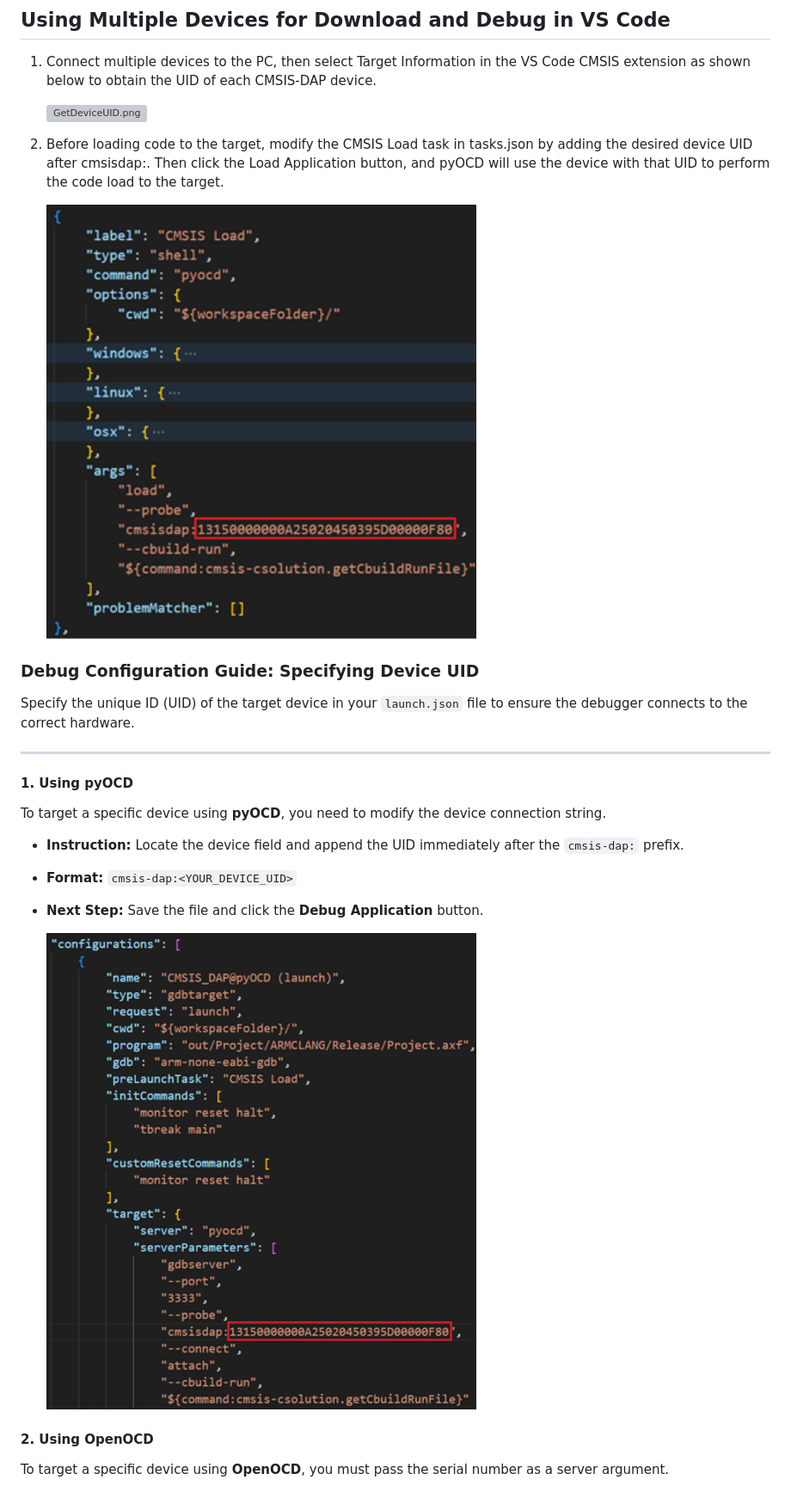
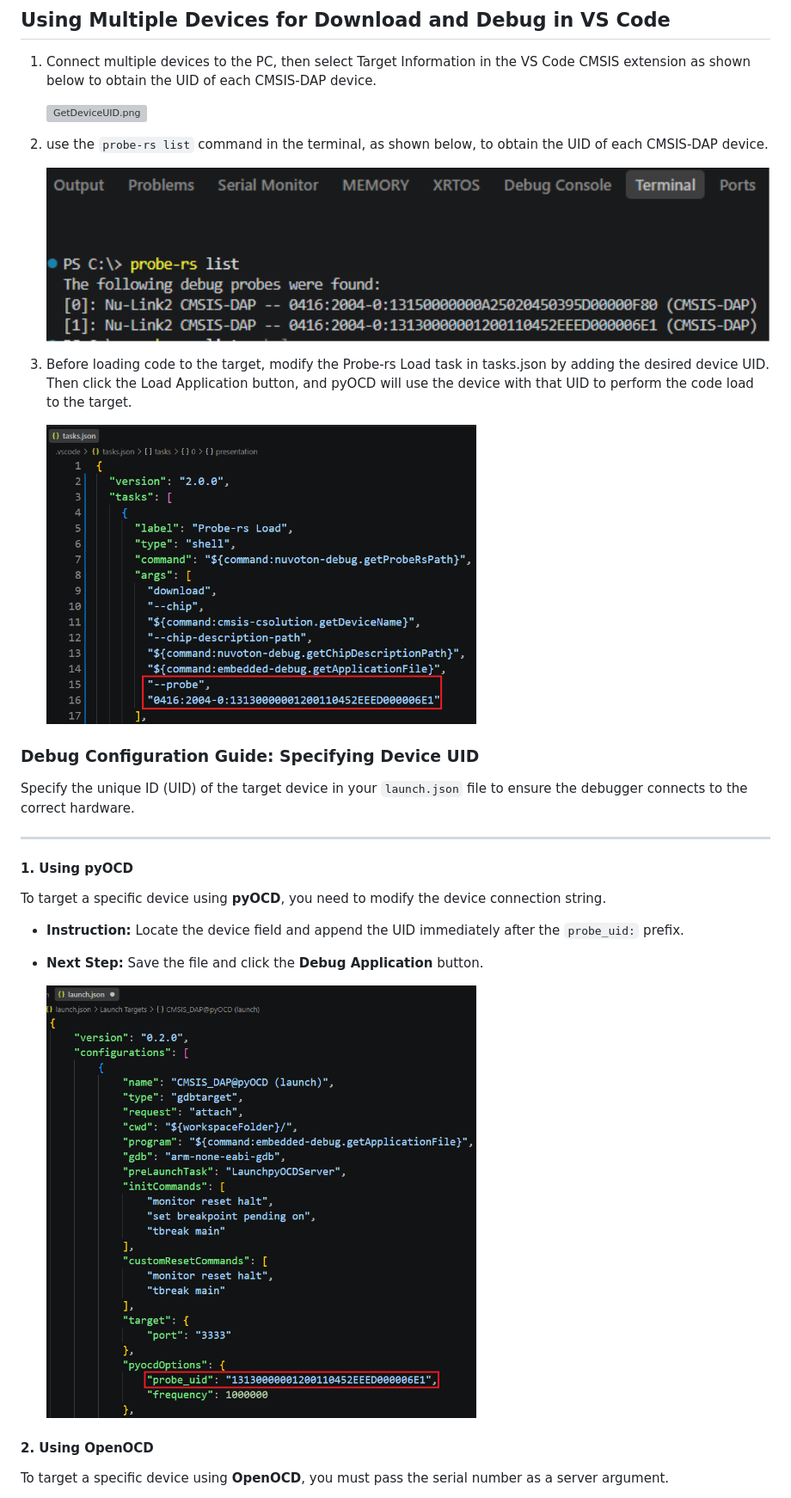
Before and after one commit to OpenNuvoton/Nuvoton_Tools, a Markdown page: Documents/VSCode_DebugMultiDevices.md, the part around the change. Shown: that part at 86% size. Rendered like a GitHub page; pictures changed too: img/DebugMultiDevice/GetProbersDeviceUID.png (added), img/DebugMultiDevice/SetDebugDeviceUID.png, img/DebugMultiDevice/SetDownloadDeviceUID.png; grey boxes are pictures that could not be loaded.

```diff
--- a/Documents/VSCode_DebugMultiDevices.md
+++ b/Documents/VSCode_DebugMultiDevices.md
@@ -5,7 +5,12 @@
          <img src="https://raw.githubusercontent.com/OpenNuvoton/Nuvoton_Tools/master/img/DebugMultiDevice/GetDeviceUID.png" alt="GetDeviceUID.png" width="900">
      </p>
 
-1. Before loading code to the target, modify the CMSIS Load task in tasks.json by adding the desired device UID after cmsisdap:. Then click the Load Application button, and pyOCD will use the device with that UID to perform the code load to the target.
+1. use the `probe-rs list` command in the terminal, as shown below, to obtain the UID of each CMSIS-DAP device.
+     <p>
+         <img src="https://raw.githubusercontent.com/OpenNuvoton/Nuvoton_Tools/master/img/DebugMultiDevice/GetProbersDeviceUID.png" alt="GetProbersDeviceUID.png" width="900">
+     </p>
+
+1. Before loading code to the target, modify the Probe-rs Load task in tasks.json by adding the desired device UID. Then click the Load Application button, and pyOCD will use the device with that UID to perform the code load to the target.
      <p>
          <img src="https://raw.githubusercontent.com/OpenNuvoton/Nuvoton_Tools/master/img/DebugMultiDevice/SetDownloadDeviceUID.png" alt="SetDownloadDeviceUID.png" width="500">
      </p>
@@ -19,8 +24,7 @@ Specify the unique ID (UID) of the target device in your `launch.json` file to e
 #### 1. Using pyOCD
 To target a specific device using **pyOCD**, you need to modify the device connection string.
 
-* **Instruction:** Locate the device field and append the UID immediately after the `cmsis-dap:` prefix.
-* **Format:** `cmsis-dap:<YOUR_DEVICE_UID>`
+* **Instruction:** Locate the device field and append the UID immediately after the `probe_uid:` prefix.
 * **Next Step:** Save the file and click the **Debug Application** button.
 
      <p>
```
